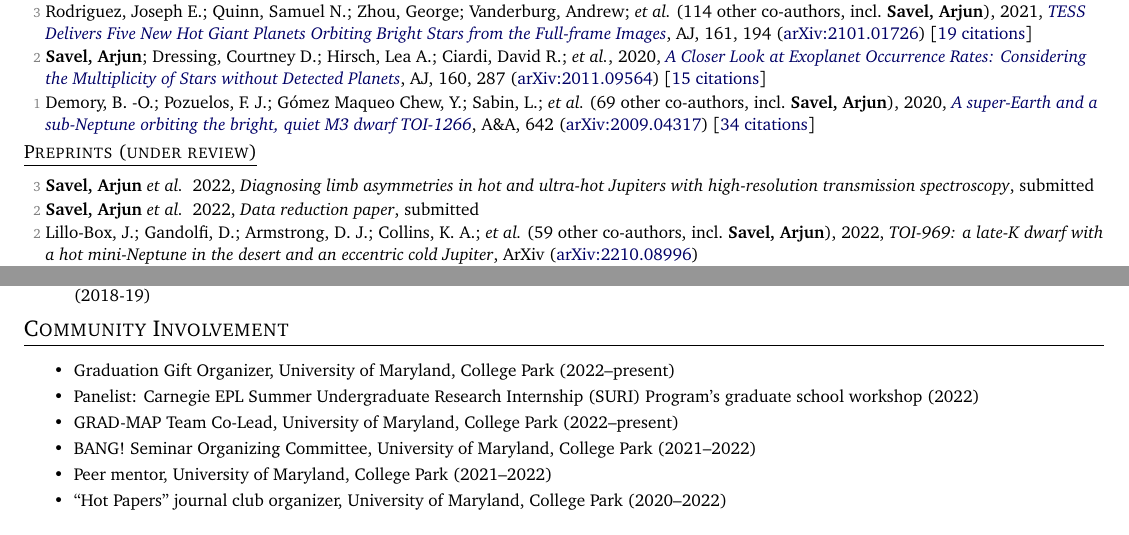
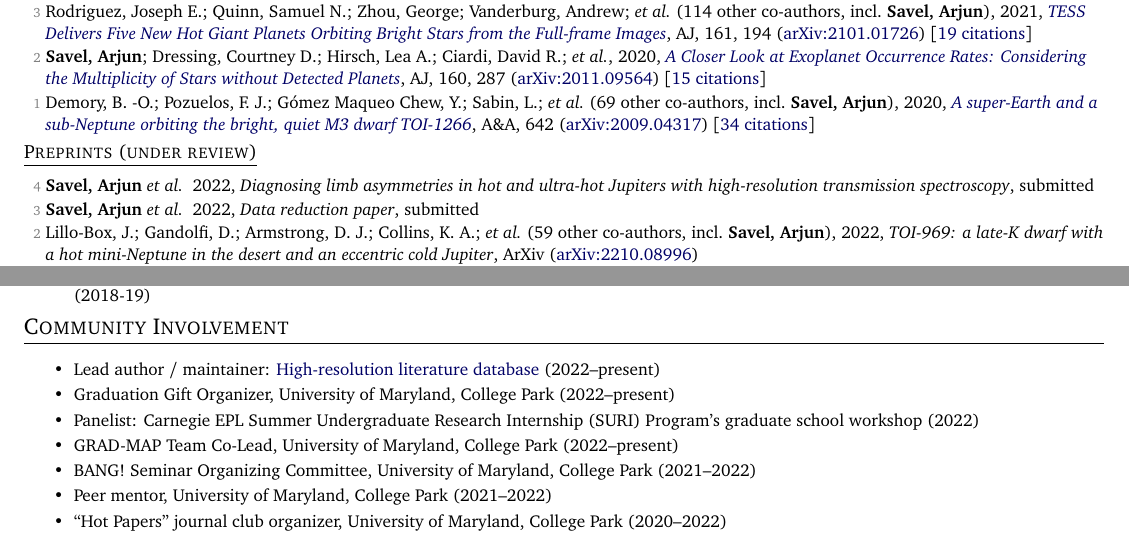
Before and after one commit to arjunsavel/CV, a LaTeX document (main.tex): two parts of pages 2 and 3 of 4, joined at a grey line, cut so that both start at the same text. Compiled offline with pdfLaTeX.

Commit message:
Updates from Overleaf

```diff
--- a/main.tex
+++ b/main.tex
@@ -118,8 +118,8 @@
   \iffileempty{supp_tex/pubs_unref.tex}{}{
   \shortershorterSection{\underline{Preprints (under review)}}
   \begin{list}{}{\cvlist}
-\item[{\color{numcolor}\scriptsize3}]\textbf{Savel, Arjun} \etal\, 2022, \emph{Diagnosing limb asymmetries in hot and ultra-hot Jupiters with high-resolution transmission spectroscopy}, submitted
-\item[{\color{numcolor}\scriptsize2}]\textbf{Savel, Arjun} \etal\, 2022, \emph{Data reduction paper}, submitted
+\item[{\color{numcolor}\scriptsize4}]\textbf{Savel, Arjun} \etal\, 2022, \emph{Diagnosing limb asymmetries in hot and ultra-hot Jupiters with high-resolution transmission spectroscopy}, submitted
+\item[{\color{numcolor}\scriptsize3}]\textbf{Savel, Arjun} \etal\, 2022, \emph{Data reduction paper}, submitted
     \input{supp_tex/pubs_unref.tex}
     % \ExecuteMetaData[supp_tex/pubs_unref.tex]{notinpress}
 \end{list}}
@@ -315,6 +315,7 @@
 
 \shorterSection{Community Involvement}
 \resumeItemListStart
+\resumeItem{}{Lead author / maintainer: \href{https://www.arjunsavel.com/hires_papers.html}{High-resolution literature database} (2022--present)}
 \resumeItem{}{Graduation Gift Organizer, University of Maryland, College Park (2022--present)}
 \resumeItem{}{Panelist: Carnegie EPL Summer Undergraduate Research Internship (SURI) Program’s graduate school workshop (2022)}
 \resumeItem{}{GRAD-MAP Team Co-Lead, University of Maryland, College Park (2022--present)}
```
